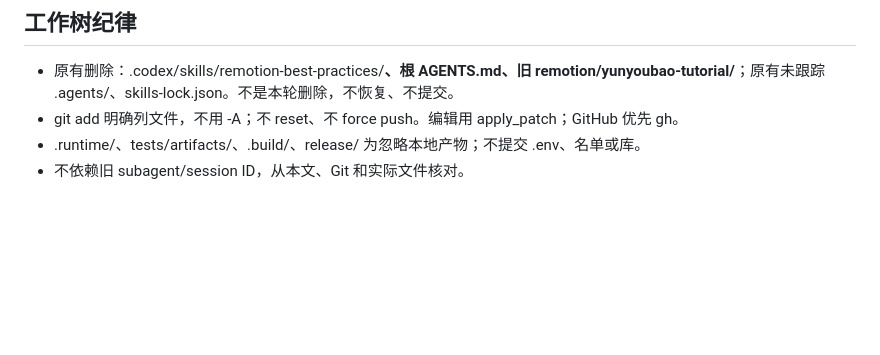
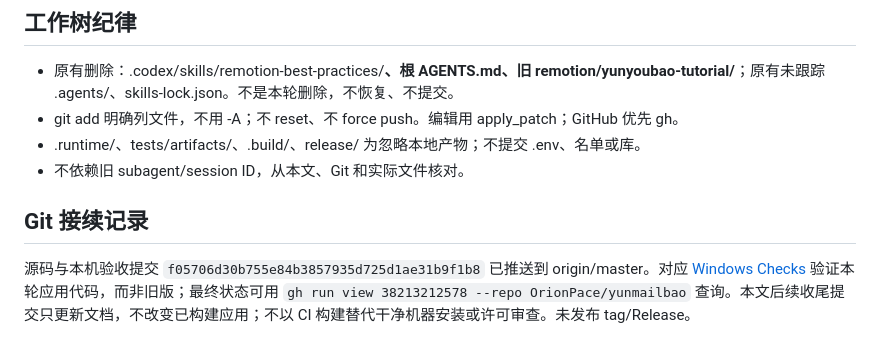
Before and after one commit to OrionPace/yunmailbao, a Markdown page: docs/HANDOFF.md, the part around the change. Rendered like a GitHub page; blank space fills up the shorter version.

Commit message:
docs: record 0.2.1 source push and checks reference

```diff
--- a/docs/HANDOFF.md
+++ b/docs/HANDOFF.md
@@ -107,3 +107,7 @@ node tests/browser/installed.cjs .build/candidate/YunYouBao/YunYouBao.exe releas
 - git add 明确列文件，不用 -A；不 reset、不 force push。编辑用 apply_patch；GitHub 优先 gh。
 - .runtime/、tests/artifacts/、.build/、release/ 为忽略本地产物；不提交 .env、名单或库。
 - 不依赖旧 subagent/session ID，从本文、Git 和实际文件核对。
+
+## Git 接续记录
+
+源码与本机验收提交 `f05706d30b755e84b3857935d725d1ae31b9f1b8` 已推送到 origin/master。对应 [Windows Checks](https://github.com/OrionPace/yunmailbao/actions/runs/38213212578) 验证本轮应用代码，而非旧版；最终状态可用 `gh run view 38213212578 --repo OrionPace/yunmailbao` 查询。本文后续收尾提交只更新文档，不改变已构建应用；不以 CI 构建替代干净机器安装或许可审查。未发布 tag/Release。
```
